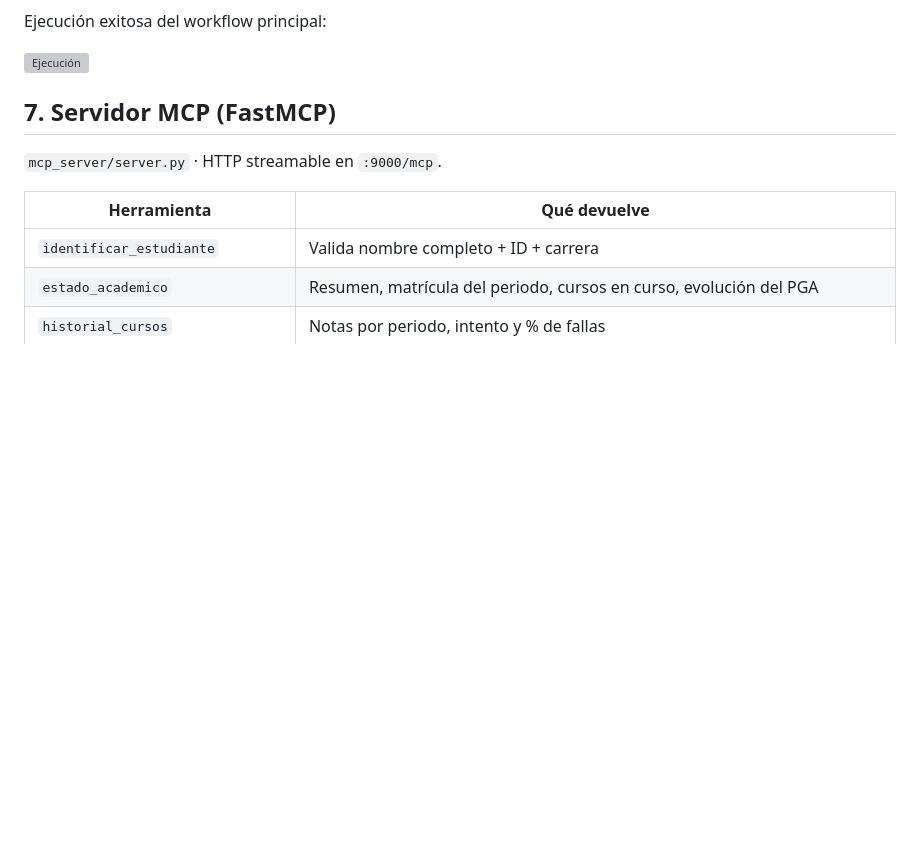
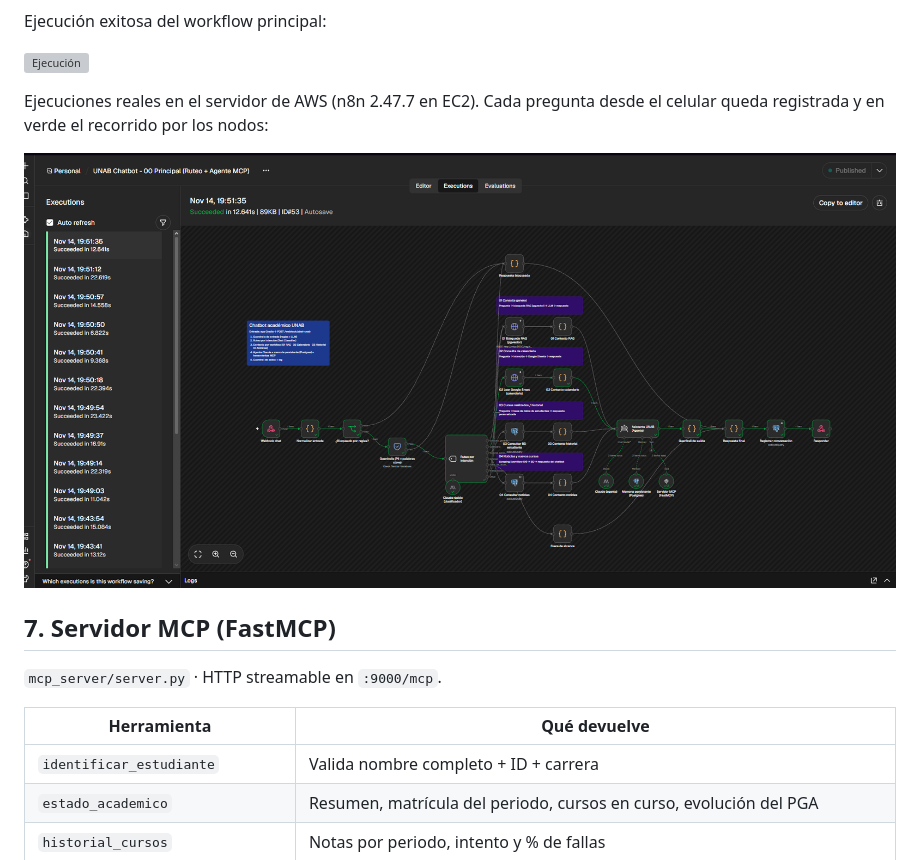
Before and after one commit to dportilla219/chatbot-unab, a Markdown page: README.md, the part around the change. Drawn GitHub-style; pictures changed too: docs/capturas/n8n_05_ejecucion_real.png (added); blank space fills up the shorter version; grey boxes are pictures that could not be loaded.

Commit message:
Captura de ejecuciones reales de n8n en el servidor

```diff
--- a/README.md
+++ b/README.md
@@ -157,6 +157,10 @@ Datos generados con `db/generar_datos_sinteticos.py` (Faker `es_CO`, semilla 202
 Ejecución exitosa del workflow principal:
 
 ![Ejecución](docs/capturas/n8n_04_ejecucion_exitosa.png)
+
+Ejecuciones reales en el servidor de AWS (n8n 2.47.7 en EC2). Cada pregunta desde el celular queda registrada y en verde el recorrido por los nodos:
+
+![Ejecuciones en el servidor](docs/capturas/n8n_05_ejecucion_real.png)
 
 ## 7. Servidor MCP (FastMCP)
 
```
